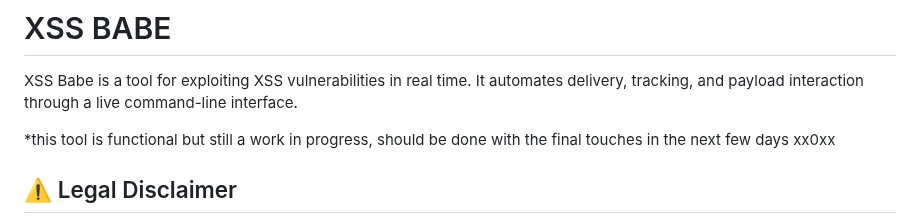
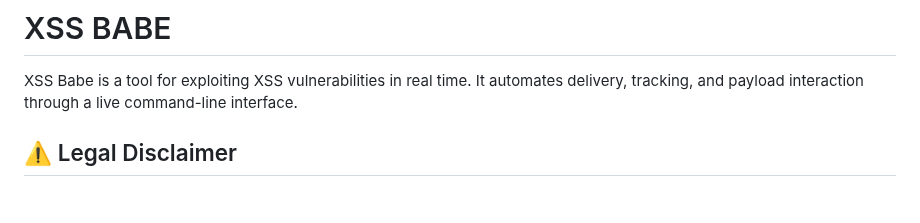
Before and after one commit to ekomsSavior/XSS-BABE, a Markdown page: README.md, the part around the change. Rendered like a GitHub page; blank space fills up the shorter version.

```diff
--- a/README.md
+++ b/README.md
@@ -3,7 +3,6 @@
 XSS Babe is a tool for exploiting XSS vulnerabilities in real time.
 It automates delivery, tracking, and payload interaction through a live command-line interface.
 
-*this tool is functional but still a work in progress, should be done with the final touches in the next few days xx0xx
 
 ## ⚠️ Legal Disclaimer
 
```
